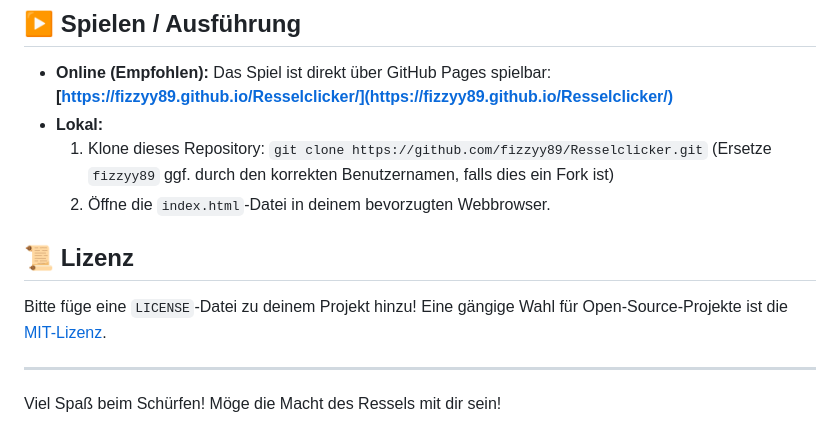
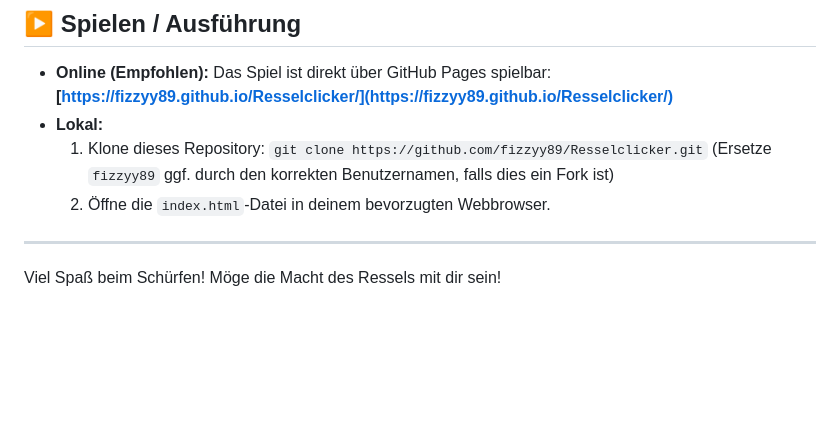
Before and after one commit to Fizzyy89/Resselclicker, a Markdown page: README.md, the part around the change printed below. Rendered like a GitHub page; blank space fills up the shorter version.

```diff
--- a/README.md
+++ b/README.md
@@ -51,10 +53,6 @@
     1.  Klone dieses Repository: `git clone https://github.com/fizzyy89/Resselclicker.git` (Ersetze `fizzyy89` ggf. durch den korrekten Benutzernamen, falls dies ein Fork ist)
     2.  Öffne die `index.html`-Datei in deinem bevorzugten Webbrowser.
 
-## 📜 Lizenz
-
-Bitte füge eine `LICENSE`-Datei zu deinem Projekt hinzu! Eine gängige Wahl für Open-Source-Projekte ist die [MIT-Lizenz](https://opensource.org/licenses/MIT).
-
 ---
 
 Viel Spaß beim Schürfen! Möge die Macht des Ressels mit dir sein!
```
Also changed, not shown: other parts of README.md (+3 -1 lines).
